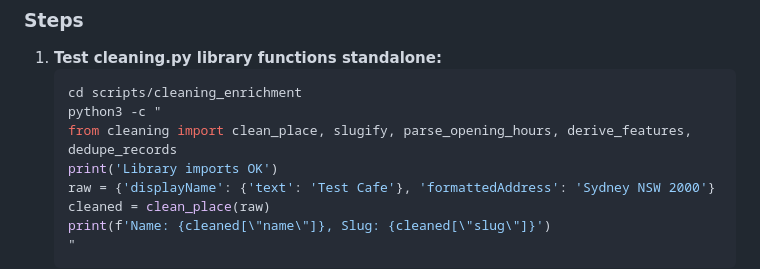
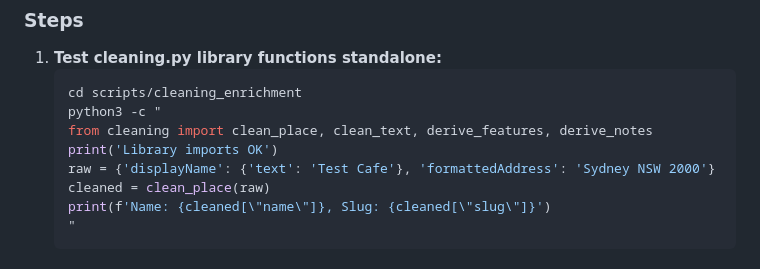
Before and after one commit to iamsonnysolis/directory-factory, a Markdown page: Directory-Factory-Project-Plan.md, the part around the change. Rendered like a GitHub page.

Commit message:
Fix Phase 2 test: remove nonexistent dedupe_records from import
dedupe_records never existed in the original dataset-collector/services/cleaning.py
— dedup happens at the DB level in clean_project(). Updated Phase 2 Step 1 test to
import existing functions: clean_place, clean_text, derive_features, derive_notes.

Verified: 5/5 checks PASS (cleaning.py + enrichment.py library imports + function calls).

````diff
--- a/Directory-Factory-Project-Plan.md
+++ b/Directory-Factory-Project-Plan.md
@@ -337,7 +337,7 @@ scripts/cleaning_enrichment/
    ```bash
    cd scripts/cleaning_enrichment
    python3 -c "
-   from cleaning import clean_place, slugify, parse_opening_hours, derive_features, dedupe_records
+   from cleaning import clean_place, clean_text, derive_features, derive_notes
    print('Library imports OK')
    raw = {'displayName': {'text': 'Test Cafe'}, 'formattedAddress': 'Sydney NSW 2000'}
    cleaned = clean_place(raw)
````
